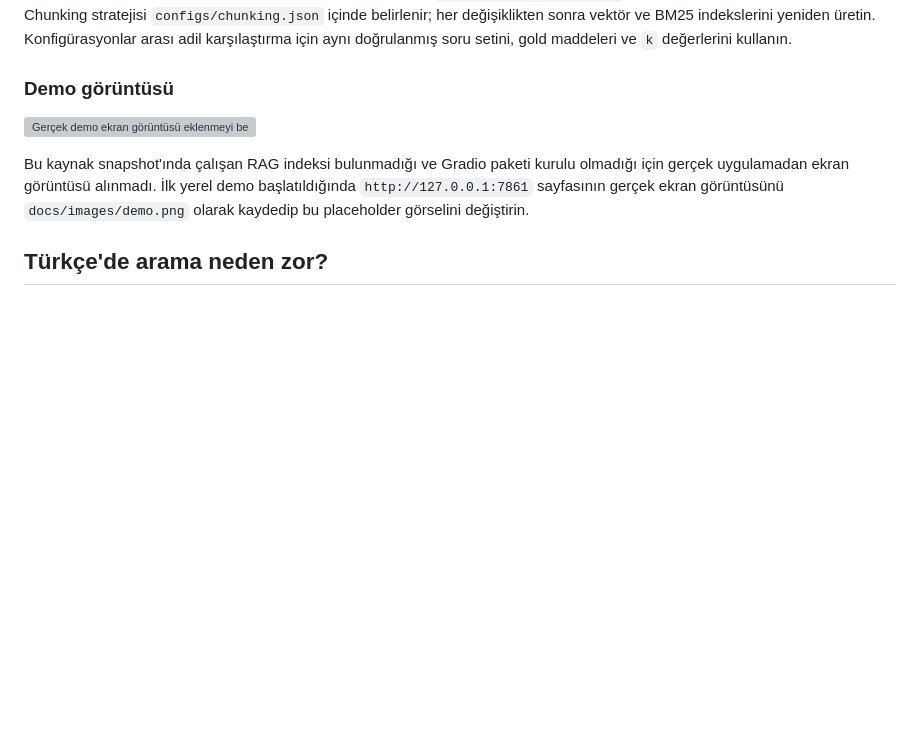
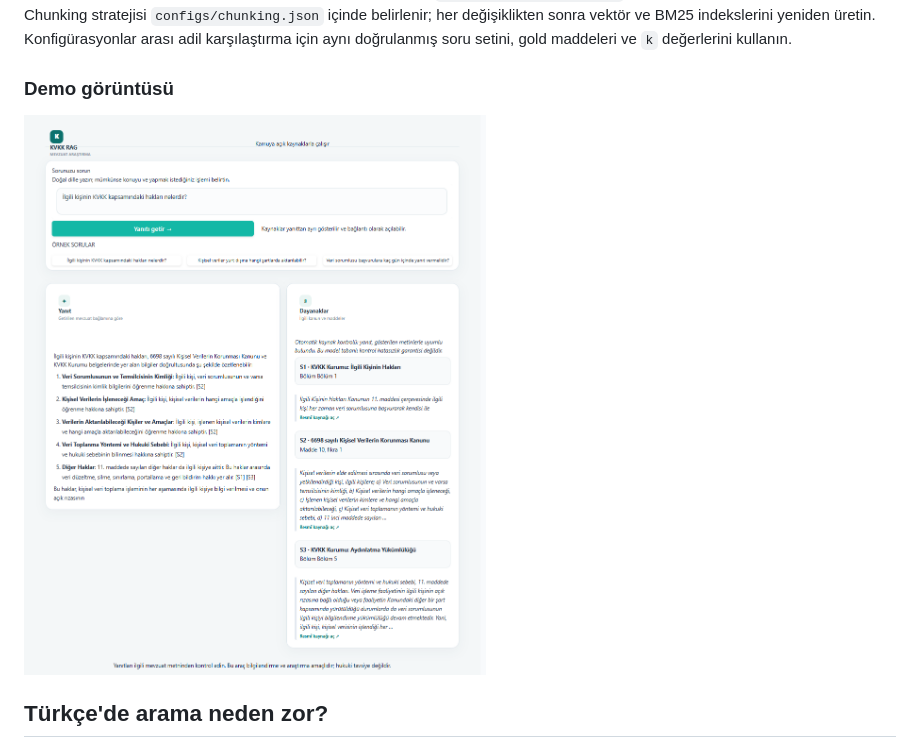
Before and after one commit to Bayrak-tar/kvkk-rag-tr, a Markdown page: README.md, the part around the change. Rendered like a GitHub page; pictures changed too: docs/images/demo-pending.png (added); blank space fills up the shorter version; grey boxes are pictures that could not be loaded.

Commit message:
docs(readme): add demo screenshot

```diff
--- a/README.md
+++ b/README.md
@@ -123,9 +123,8 @@ Embedding modelini karşılaştırmak için aynı retrieval ayarıyla `configs/r
 
 ### Demo görüntüsü
 
-![Gerçek demo ekran görüntüsü eklenmeyi bekliyor; bu görsel açıkça placeholder olarak işaretlidir.](docs/images/demo-pending.svg)
+![KVKK RAG arayüzünde örnek soru, yanıt ve mevzuat dayanakları.](docs/images/demo-pending.png)
 
-Bu kaynak snapshot'ında çalışan RAG indeksi bulunmadığı ve Gradio paketi kurulu olmadığı için gerçek uygulamadan ekran görüntüsü alınmadı. İlk yerel demo başlatıldığında `http://127.0.0.1:7861` sayfasının gerçek ekran görüntüsünü `docs/images/demo.png` olarak kaydedip bu placeholder görselini değiştirin.
 
 ## Türkçe'de arama neden zor?
 
```
Also changed, not shown: 1 other file.
